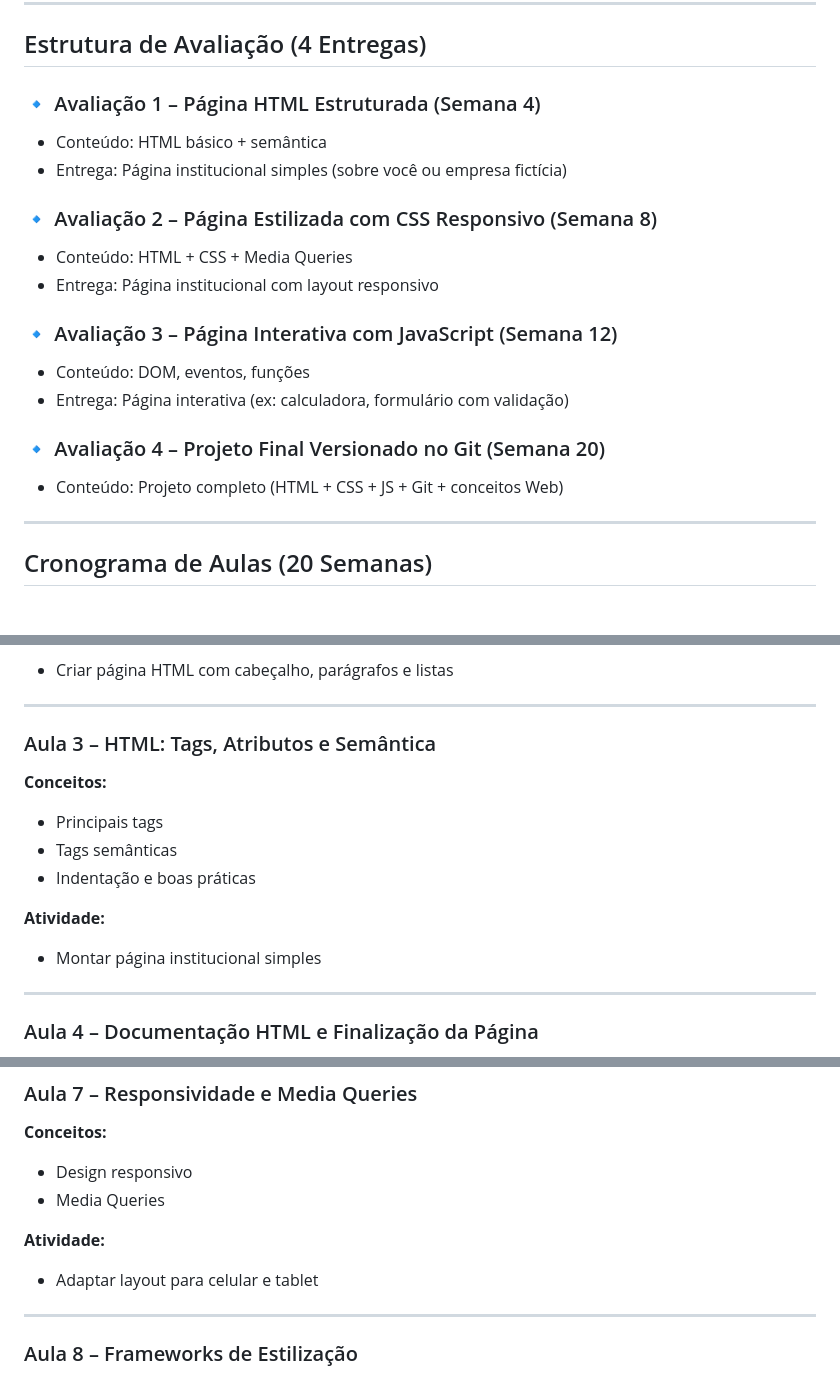
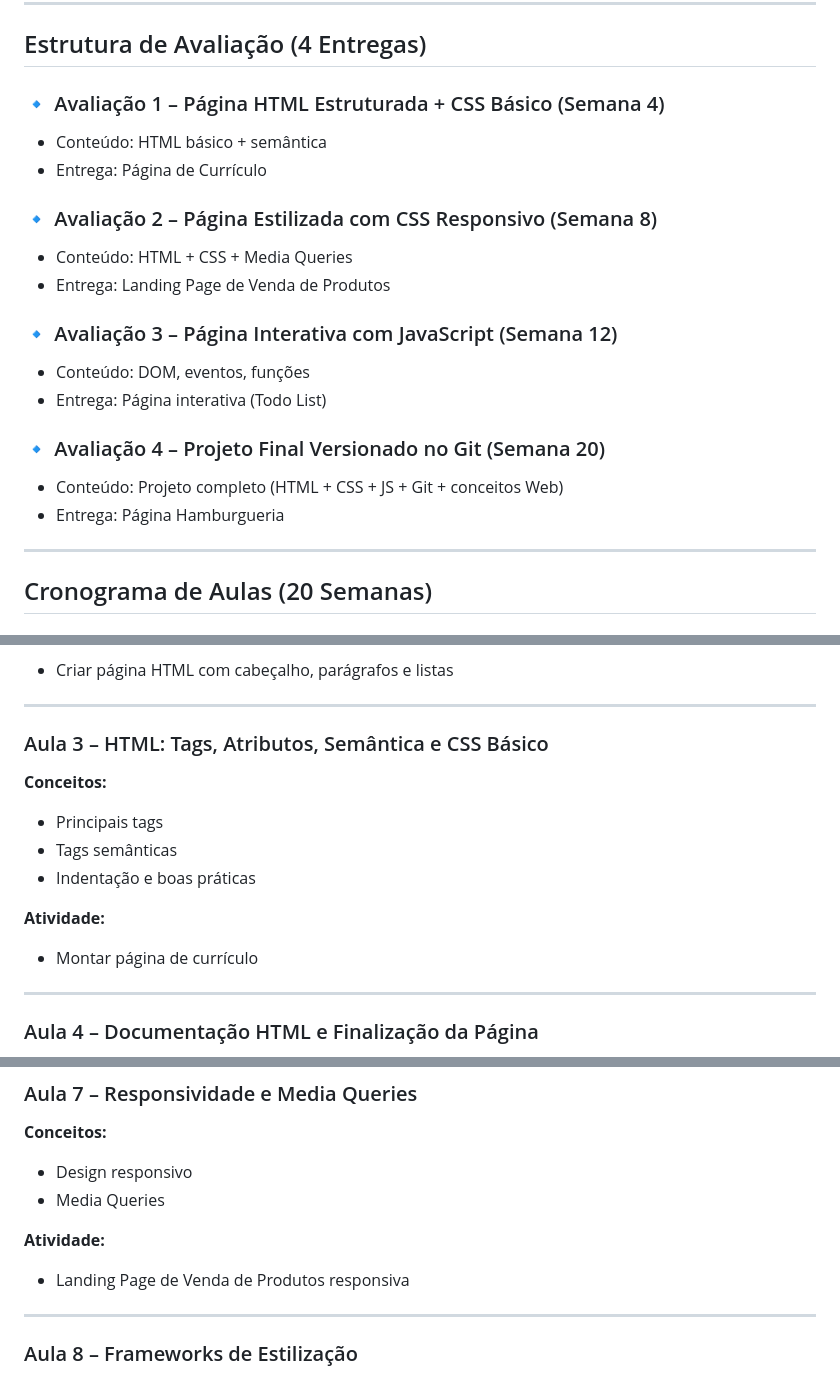
Before and after one commit to clarogs/dweb, a Markdown page: README.md, 3 parts joined by grey strips. Rendered like a GitHub page.

Commit message:
Update evaluation and class activity descriptions

```diff
--- a/README.md
+++ b/README.md
@@ -10,24 +10,25 @@
 
 ## Estrutura de Avaliação (4 Entregas)
 
-### 🔹 Avaliação 1 – Página HTML Estruturada (Semana 4)
+### 🔹 Avaliação 1 – Página HTML Estruturada + CSS Básico (Semana 4)
 
 * Conteúdo: HTML básico + semântica
-* Entrega: Página institucional simples (sobre você ou empresa fictícia)
+* Entrega: Página de Currículo
 
 ### 🔹 Avaliação 2 – Página Estilizada com CSS Responsivo (Semana 8)
 
 * Conteúdo: HTML + CSS + Media Queries
-* Entrega: Página institucional com layout responsivo
+* Entrega: Landing Page de Venda de Produtos
 
 ### 🔹 Avaliação 3 – Página Interativa com JavaScript (Semana 12)
 
 * Conteúdo: DOM, eventos, funções
-* Entrega: Página interativa (ex: calculadora, formulário com validação)
+* Entrega: Página interativa (Todo List)
 
 ### 🔹 Avaliação 4 – Projeto Final Versionado no Git (Semana 20)
 
 * Conteúdo: Projeto completo (HTML + CSS + JS + Git + conceitos Web)
+* Entrega: Página Hamburgueria
 
 ---
 
@@ -61,7 +62,7 @@
 
 ---
 
-### Aula 3 – HTML: Tags, Atributos e Semântica
+### Aula 3 – HTML: Tags, Atributos, Semântica e CSS Básico
 
 **Conceitos:**
 
@@ -71,7 +72,7 @@
 
 **Atividade:**
 
-* Montar página institucional simples
+* Montar página de currículo
 
 ---
 
@@ -126,7 +127,7 @@
 
 **Atividade:**
 
-* Adaptar layout para celular e tablet
+* Landing Page de Venda de Produtos responsiva
 
 ---
 
```
Also changed, not shown: other parts of README.md (+2 -1 lines).
